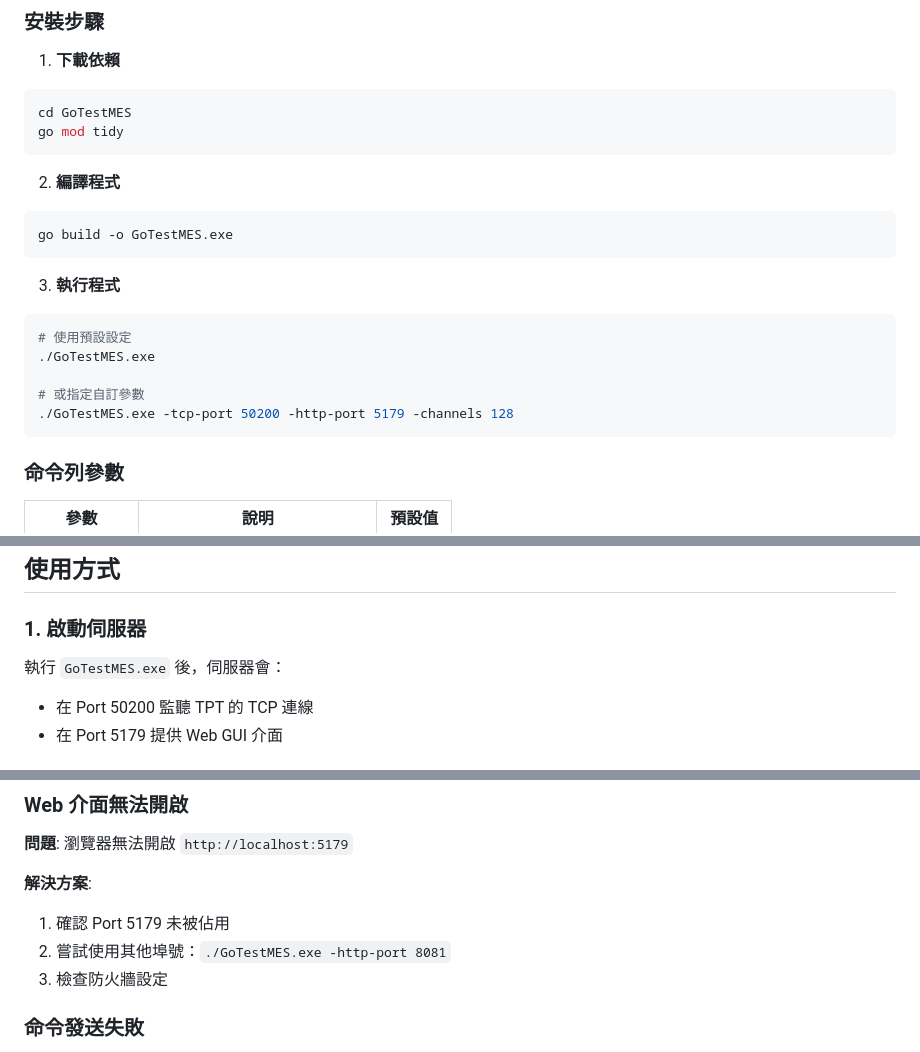
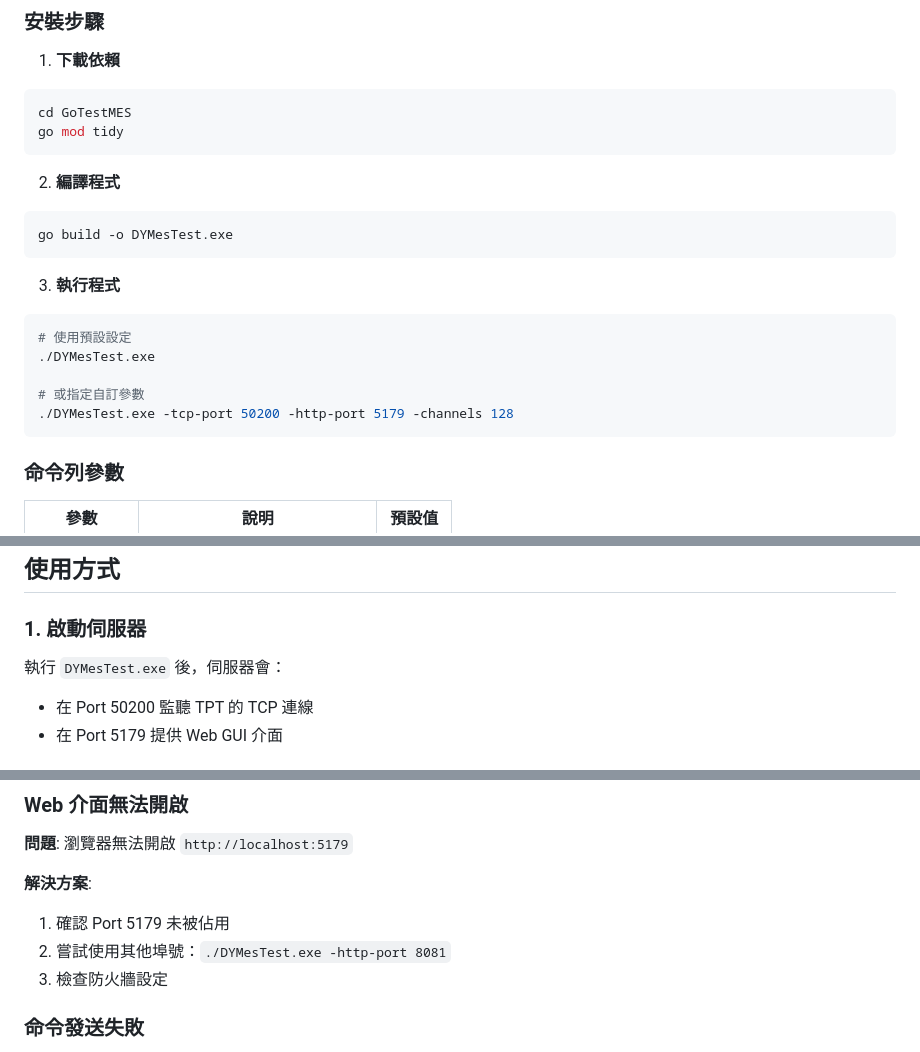
Before and after one commit to No5177/DYMesTest, a Markdown page: README.md, 3 parts joined by grey strips. GitHub-like rendering.

````diff
--- a/README.md
+++ b/README.md
@@ -58,17 +58,17 @@ go mod tidy
 2. **編譯程式**
 
 ```bash
-go build -o GoTestMES.exe
+go build -o DYMesTest.exe
 ```
 
 3. **執行程式**
 
 ```bash
 # 使用預設設定
-./GoTestMES.exe
+./DYMesTest.exe
 
 # 或指定自訂參數
-./GoTestMES.exe -tcp-port 50200 -http-port 5179 -channels 128
+./DYMesTest.exe -tcp-port 50200 -http-port 5179 -channels 128
 ```
 
 ### 命令列參數
@@ -109,7 +109,7 @@ Web UI: http://localhost:5179
 
 ### 1. 啟動伺服器
 
-執行 `GoTestMES.exe` 後，伺服器會：
+執行 `DYMesTest.exe` 後，伺服器會：
 - 在 Port 50200 監聽 TPT 的 TCP 連線
 - 在 Port 5179 提供 Web GUI 介面
 
@@ -262,7 +262,7 @@ Web UI: http://localhost:5179
 
 **解決方案**:
 1. 確認 Port 5179 未被佔用
-2. 嘗試使用其他埠號：`./GoTestMES.exe -http-port 8081`
+2. 嘗試使用其他埠號：`./DYMesTest.exe -http-port 8081`
 3. 檢查防火牆設定
 
 ### 命令發送失敗
````
Also changed, not shown: other parts of README.md (+2 -2 lines).
